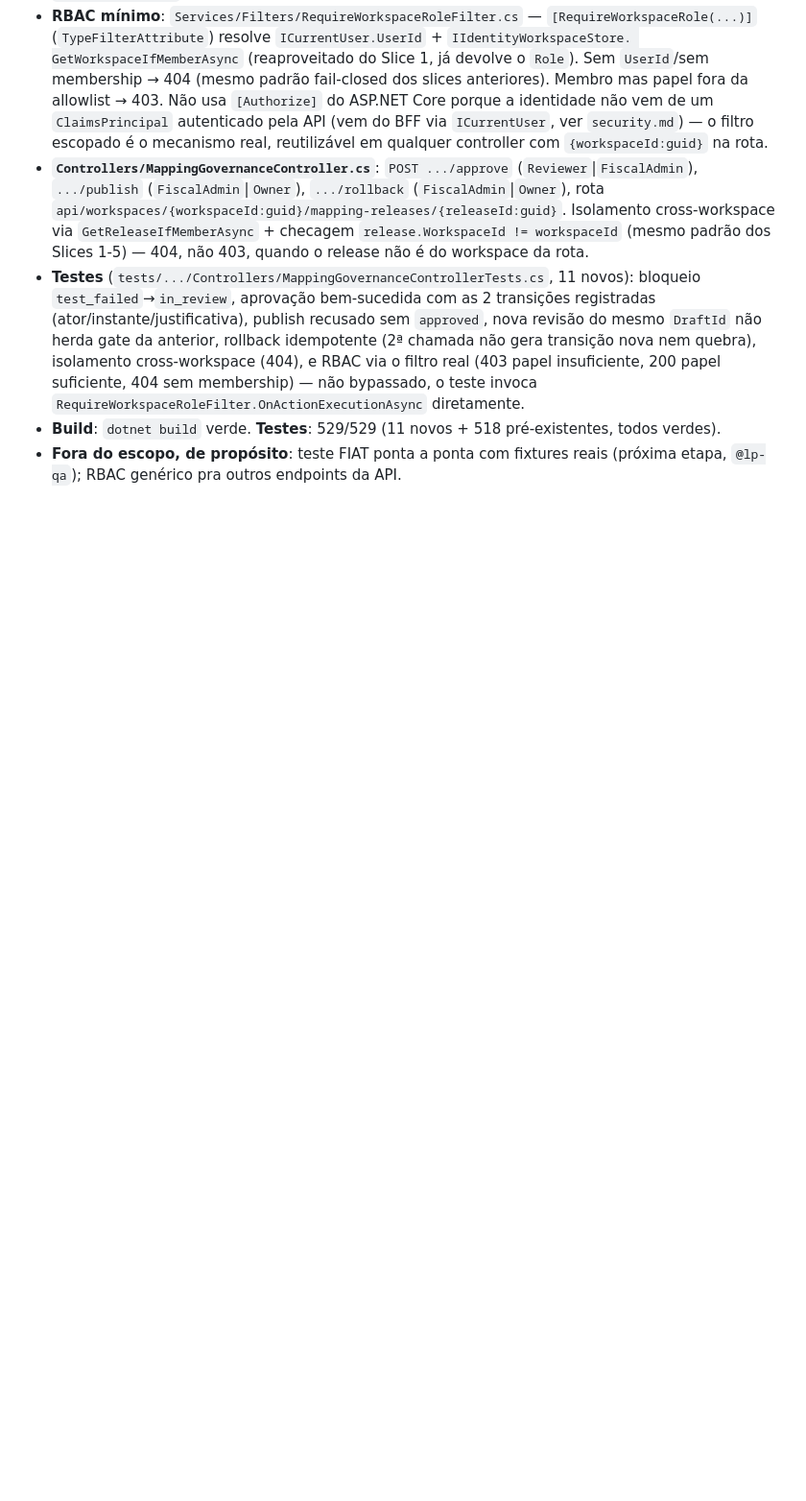
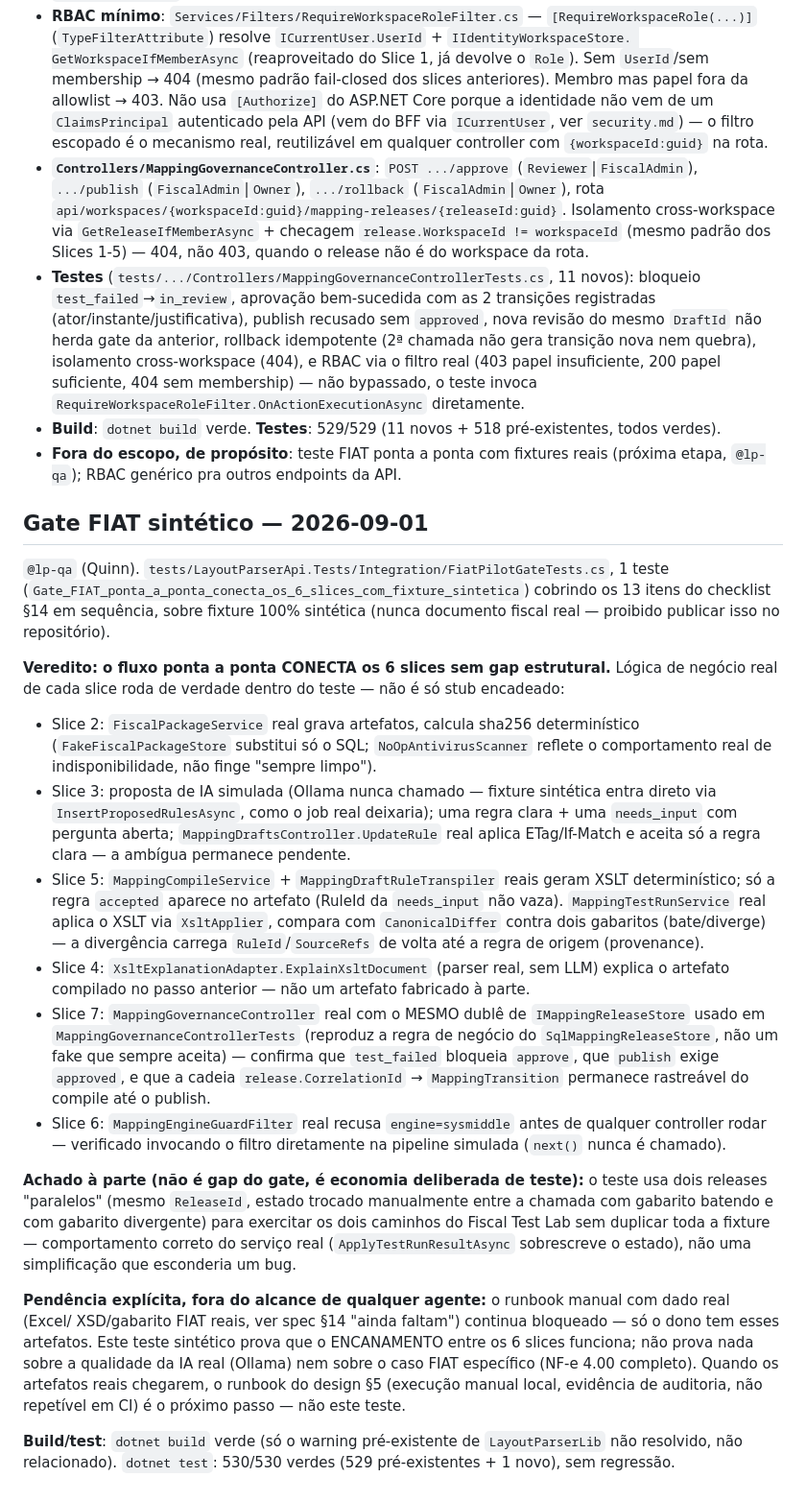
Before and after one commit to LayoutParser/LayoutParserApi, a Markdown page: docs/architecture/design-slice7-governanca-piloto-fiat-2026-09-01.md, the part around the change. Shown at 96% size. Drawn GitHub-style; blank space fills up the shorter version.

Commit message:
docs(arch): Slice 7 FINAL - gate FIAT sintetico PASS, 6 slices conectados ponta a ponta, 530 testes; runbook manual com dado real ainda pendente do dono

```diff
--- a/docs/architecture/design-slice7-governanca-piloto-fiat-2026-09-01.md
+++ b/docs/architecture/design-slice7-governanca-piloto-fiat-2026-09-01.md
@@ -132,3 +132,50 @@ ponta fica para `@lp-qa` (próxima etapa).
   verdes).
 - **Fora do escopo, de propósito**: teste FIAT ponta a ponta com fixtures reais (próxima etapa,
   `@lp-qa`); RBAC genérico pra outros endpoints da API.
+
+## Gate FIAT sintético — 2026-09-01
+
+`@lp-qa` (Quinn). `tests/LayoutParserApi.Tests/Integration/FiatPilotGateTests.cs`, 1 teste
+(`Gate_FIAT_ponta_a_ponta_conecta_os_6_slices_com_fixture_sintetica`) cobrindo os 13 itens do
+checklist §14 em sequência, sobre fixture 100% sintética (nunca documento fiscal real — proibido
+publicar isso no repositório).
+
+**Veredito: o fluxo ponta a ponta CONECTA os 6 slices sem gap estrutural.** Lógica de negócio real
+de cada slice roda de verdade dentro do teste — não é só stub encadeado:
+
+- Slice 2: `FiscalPackageService` real grava artefatos, calcula sha256 determinístico (`FakeFiscalPackageStore`
+  substitui só o SQL; `NoOpAntivirusScanner` reflete o comportamento real de indisponibilidade, não
+  finge "sempre limpo").
+- Slice 3: proposta de IA simulada (Ollama nunca chamado — fixture sintética entra direto via
+  `InsertProposedRulesAsync`, como o job real deixaria); uma regra clara + uma `needs_input` com
+  pergunta aberta; `MappingDraftsController.UpdateRule` real aplica ETag/If-Match e aceita só a
+  regra clara — a ambígua permanece pendente.
+- Slice 5: `MappingCompileService` + `MappingDraftRuleTranspiler` reais geram XSLT determinístico;
+  só a regra `accepted` aparece no artefato (RuleId da `needs_input` não vaza). `MappingTestRunService`
+  real aplica o XSLT via `XsltApplier`, compara com `CanonicalDiffer` contra dois gabaritos (bate/diverge)
+  — a divergência carrega `RuleId`/`SourceRefs` de volta até a regra de origem (provenance).
+- Slice 4: `XsltExplanationAdapter.ExplainXsltDocument` (parser real, sem LLM) explica o artefato
+  compilado no passo anterior — não um artefato fabricado à parte.
+- Slice 7: `MappingGovernanceController` real com o MESMO dublê de `IMappingReleaseStore` usado em
+  `MappingGovernanceControllerTests` (reproduz a regra de negócio do `SqlMappingReleaseStore`, não
+  um fake que sempre aceita) — confirma que `test_failed` bloqueia `approve`, que `publish` exige
+  `approved`, e que a cadeia `release.CorrelationId` → `MappingTransition` permanece rastreável do
+  compile até o publish.
+- Slice 6: `MappingEngineGuardFilter` real recusa `engine=sysmiddle` antes de qualquer controller
+  rodar — verificado invocando o filtro diretamente na pipeline simulada (`next()` nunca é chamado).
+
+**Achado à parte (não é gap do gate, é economia deliberada de teste):** o teste usa dois releases
+"paralelos" (mesmo `ReleaseId`, estado trocado manualmente entre a chamada com gabarito batendo e
+com gabarito divergente) para exercitar os dois caminhos do Fiscal Test Lab sem duplicar toda a
+fixture — comportamento correto do serviço real (`ApplyTestRunResultAsync` sobrescreve o estado),
+não uma simplificação que esconderia um bug.
+
+**Pendência explícita, fora do alcance de qualquer agente:** o runbook manual com dado real (Excel/
+XSD/gabarito FIAT reais, ver spec §14 "ainda faltam") continua bloqueado — só o dono tem esses
+artefatos. Este teste sintético prova que o ENCANAMENTO entre os 6 slices funciona; não prova nada
+sobre a qualidade da IA real (Ollama) nem sobre o caso FIAT específico (NF-e 4.00 completo). Quando
+os artefatos reais chegarem, o runbook do design §5 (execução manual local, evidência de auditoria,
+não repetível em CI) é o próximo passo — não este teste.
+
+**Build/test**: `dotnet build` verde (só o warning pré-existente de `LayoutParserLib` não resolvido,
+não relacionado). `dotnet test`: 530/530 verdes (529 pré-existentes + 1 novo), sem regressão.
```
